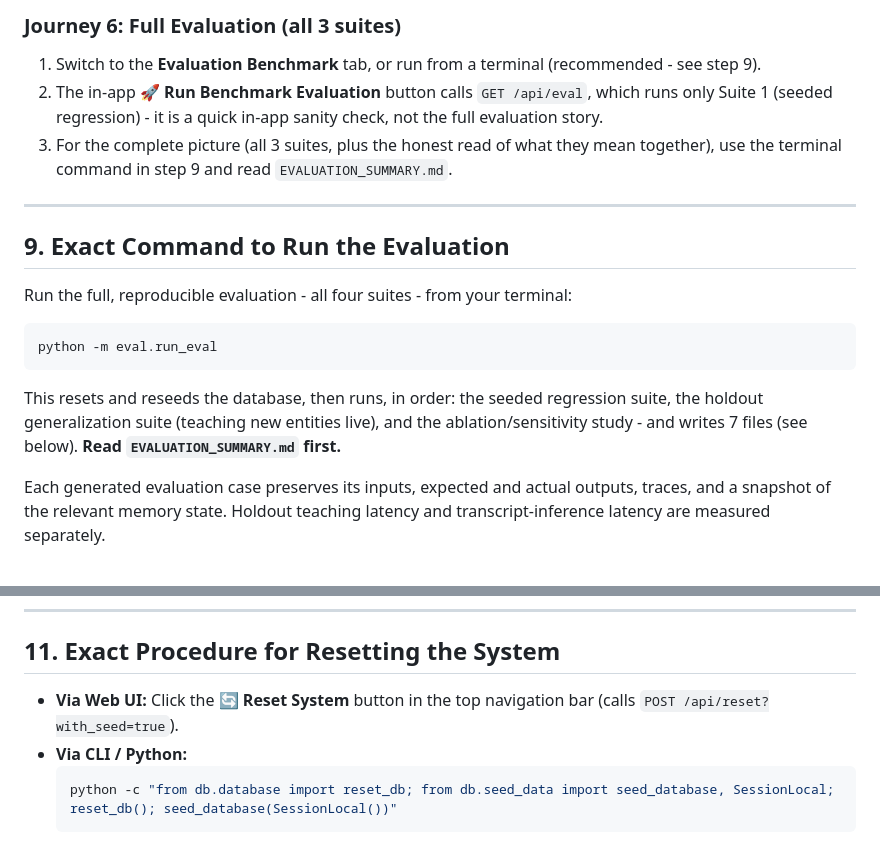
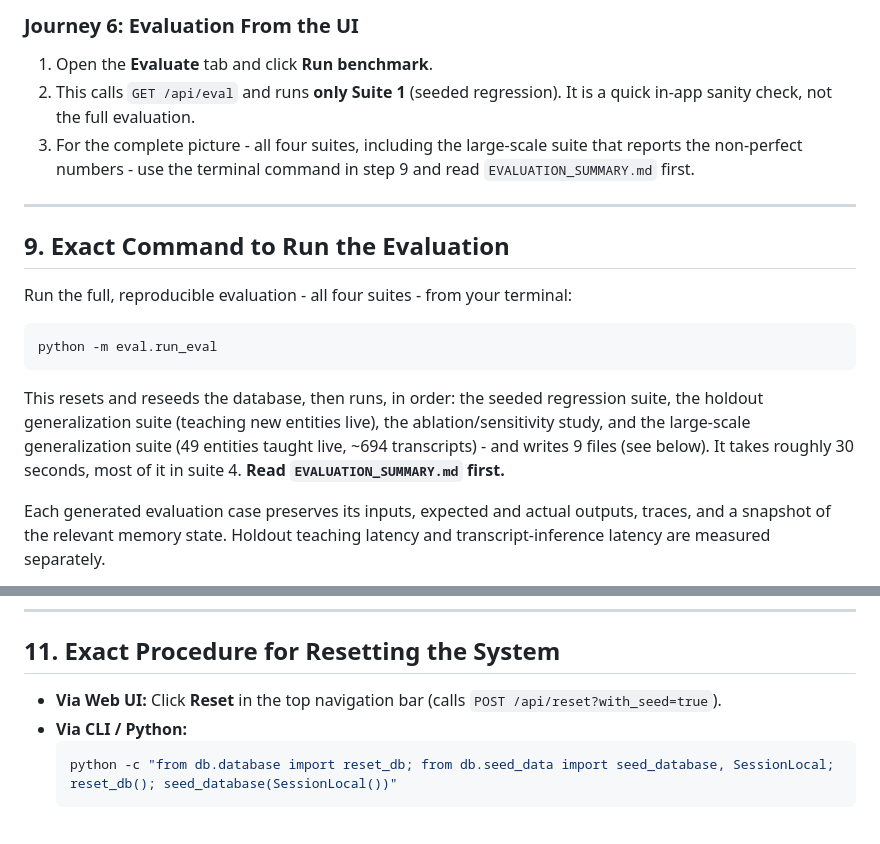
Before and after one commit to Bikram-Dev-Web/sarvam-app, a Markdown page: RUN.md, 2 parts joined by grey strips. Drawn GitHub-style.

````diff
--- a/RUN.md
+++ b/RUN.md
@@ -107,8 +103,8 @@ This exact sequence (minus the manual copy/paste) is what `eval/holdout_generali
 
-### Journey 6: Full Evaluation (all 3 suites)
-1. Switch to the **Evaluation Benchmark** tab, or run from a terminal (recommended - see step 9).
-2. The in-app **🚀 Run Benchmark Evaluation** button calls `GET /api/eval`, which runs only Suite 1 (seeded regression) - it is a quick in-app sanity check, not the full evaluation story.
-3. For the complete picture (all 3 suites, plus the honest read of what they mean together), use the terminal command in step 9 and read `EVALUATION_SUMMARY.md`.
+### Journey 6: Evaluation From the UI
+1. Open the **Evaluate** tab and click **Run benchmark**.
+2. This calls `GET /api/eval` and runs **only Suite 1** (seeded regression). It is a quick in-app sanity check, not the full evaluation.
+3. For the complete picture - all four suites, including the large-scale suite that reports the non-perfect numbers - use the terminal command in step 9 and read `EVALUATION_SUMMARY.md` first.
 
 ---
 
@@ -117,7 +113,7 @@ Run the full, reproducible evaluation - all four suites - from your terminal:
 ```bash
 python -m eval.run_eval
 ```
-This resets and reseeds the database, then runs, in order: the seeded regression suite, the holdout generalization suite (teaching new entities live), and the ablation/sensitivity study - and writes 7 files (see below). **Read `EVALUATION_SUMMARY.md` first.**
+This resets and reseeds the database, then runs, in order: the seeded regression suite, the holdout generalization suite (teaching new entities live), the ablation/sensitivity study, and the large-scale generalization suite (49 entities taught live, ~694 transcripts) - and writes 9 files (see below). It takes roughly 30 seconds, most of it in suite 4. **Read `EVALUATION_SUMMARY.md` first.**
 
 Each generated evaluation case preserves its inputs, expected and actual outputs, traces, and a snapshot of the relevant memory state. Holdout teaching latency and transcript-inference latency are measured separately.
 
@@ -139,7 +135,7 @@ python -m pytest
 ---
 
 ## 11. Exact Procedure for Resetting the System
-- **Via Web UI:** Click the **🔄 Reset System** button in the top navigation bar (calls `POST /api/reset?with_seed=true`).
+- **Via Web UI:** Click **Reset** in the top navigation bar (calls `POST /api/reset?with_seed=true`).
 - **Via CLI / Python:**
   ```bash
   python -c "from db.database import reset_db; from db.seed_data import seed_database, SessionLocal; reset_db(); seed_database(SessionLocal())"
````
Also changed, not shown: other parts of RUN.md (+29 -33 lines).
